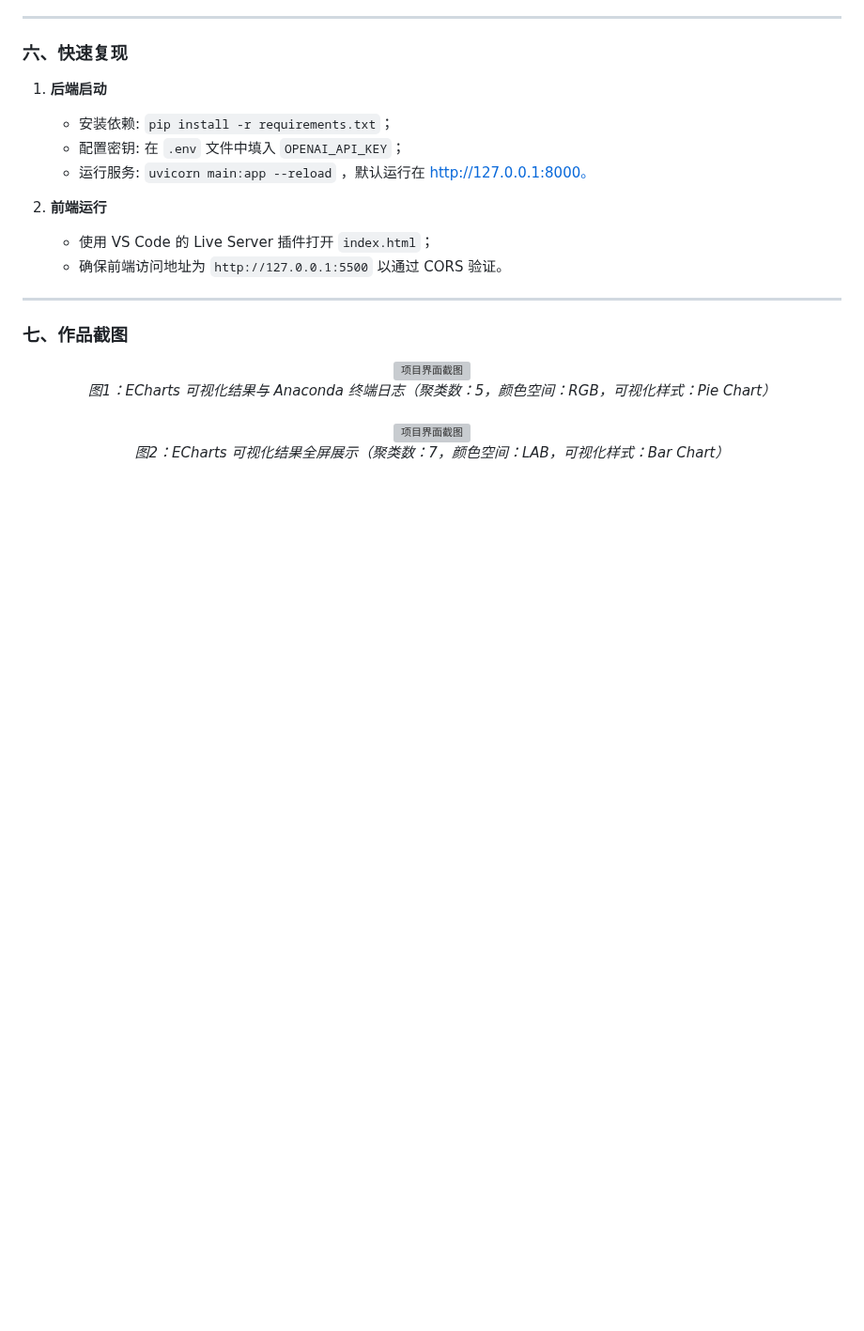
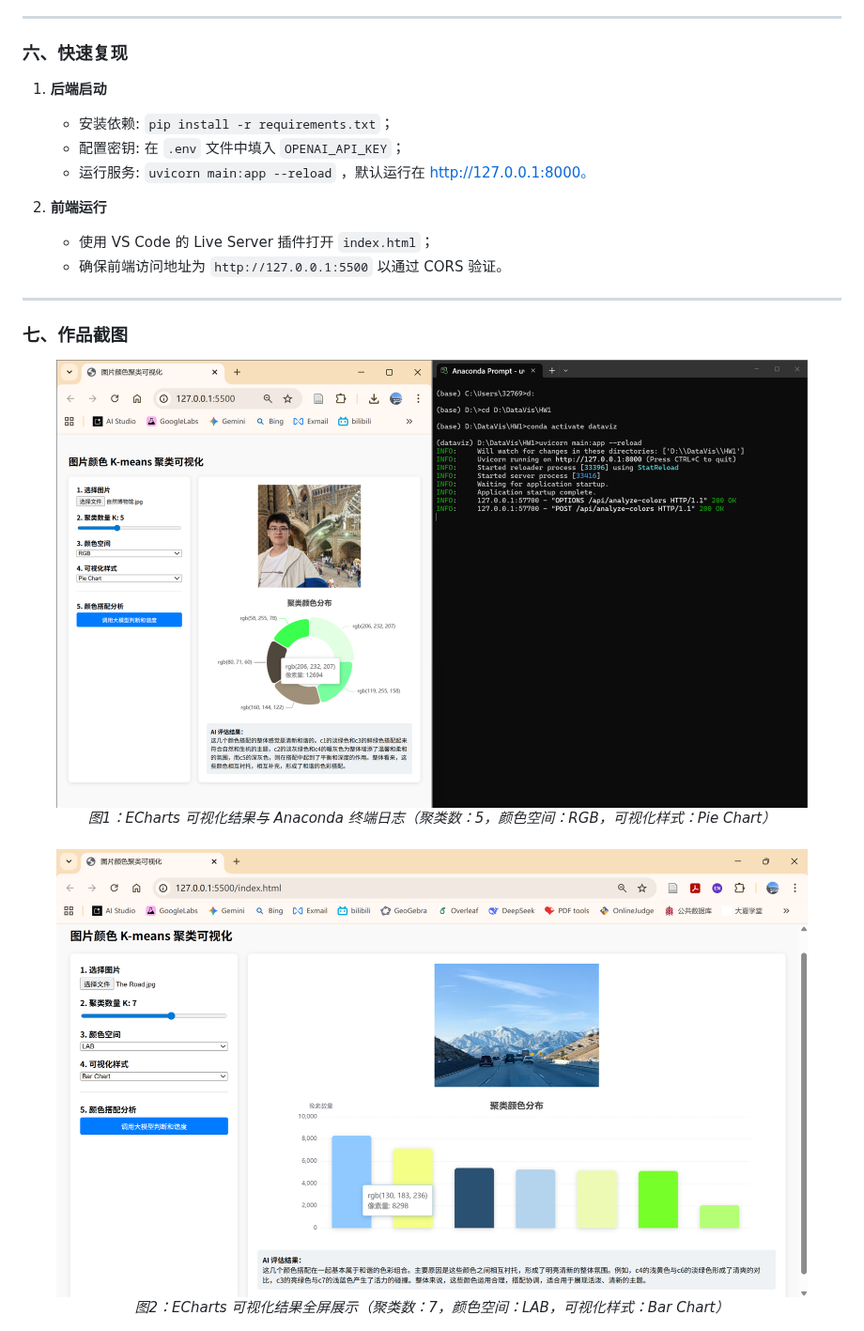
Before and after one commit to VisionNext100/VisionNext100.github.io, a Markdown page: README.md, the part around the change. Shown at 94% size. Drawn GitHub-style; pictures changed too: Screenshots/Portfolio_Screenshot_1.png (added), Screenshots/Portfolio_Screenshot_2.png (added); blank space fills up the shorter version; grey boxes are pictures that could not be loaded.

Commit message:
Add Screenshots

```diff
--- a/README.md
+++ b/README.md
@@ -66,13 +66,13 @@ GitHub Pages 仅作前端静态功能展示。色彩分析功能因涉及 API
 ---
 ### 七、作品截图
 <div align="center">
-    <img src="Portfolio_Screenshot_1.png" width="800" alt="项目界面截图">
+    <img src="Screenshots/Portfolio_Screenshot_1.png" width="800" alt="项目界面截图">
     <br>
     <em>图1：ECharts 可视化结果与 Anaconda 终端日志（聚类数：5，颜色空间：RGB，可视化样式：Pie Chart）</em>
 </div>
 <br>
 <div align="center">
-    <img src="Portfolio_Screenshot_2.png" width="800" alt="项目界面截图">
+    <img src="Screenshots/Portfolio_Screenshot_2.png" width="800" alt="项目界面截图">
     <br>
     <em>图2：ECharts 可视化结果全屏展示（聚类数：7，颜色空间：LAB，可视化样式：Bar Chart）</em>
 </div>
```
